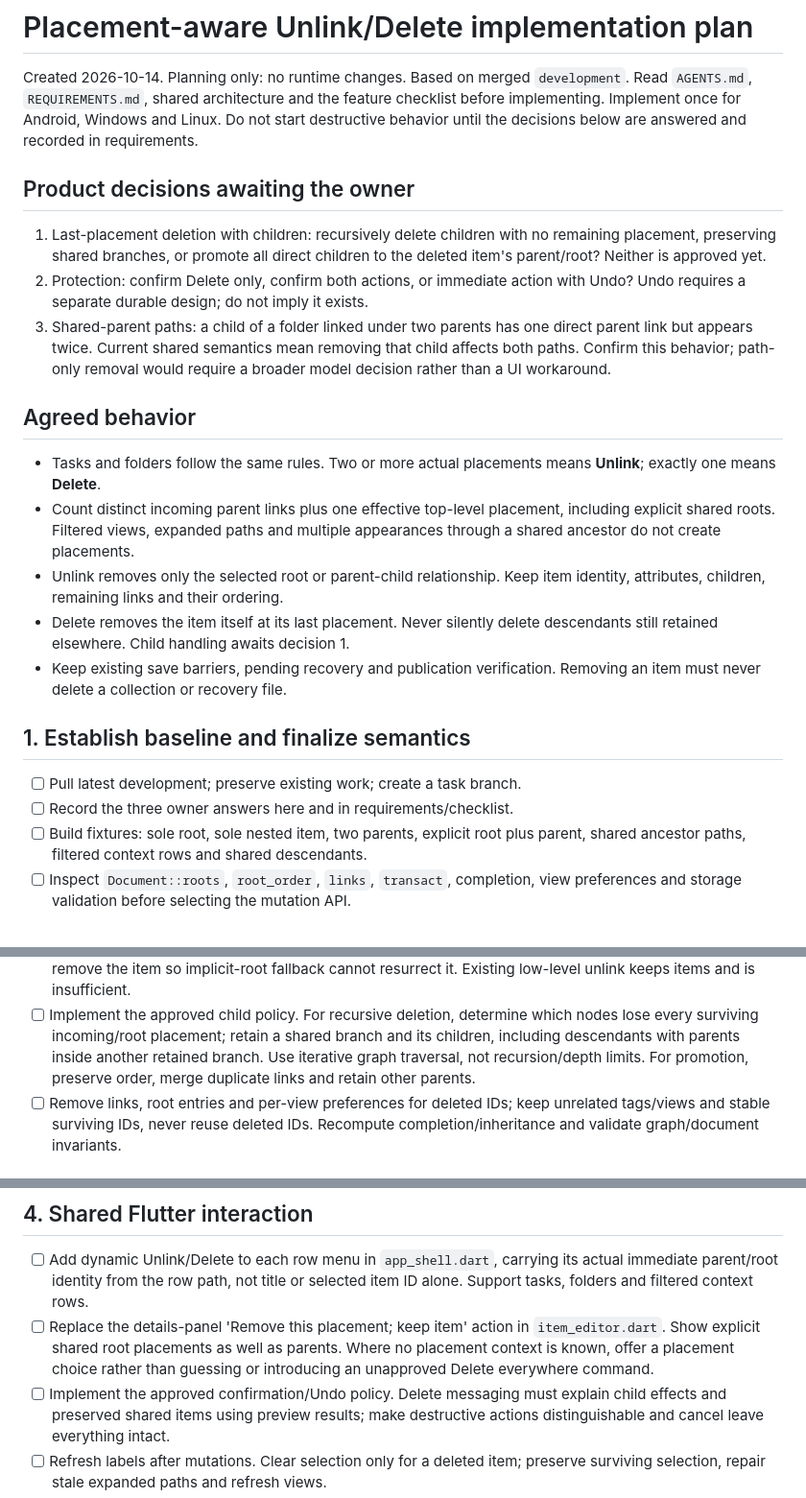
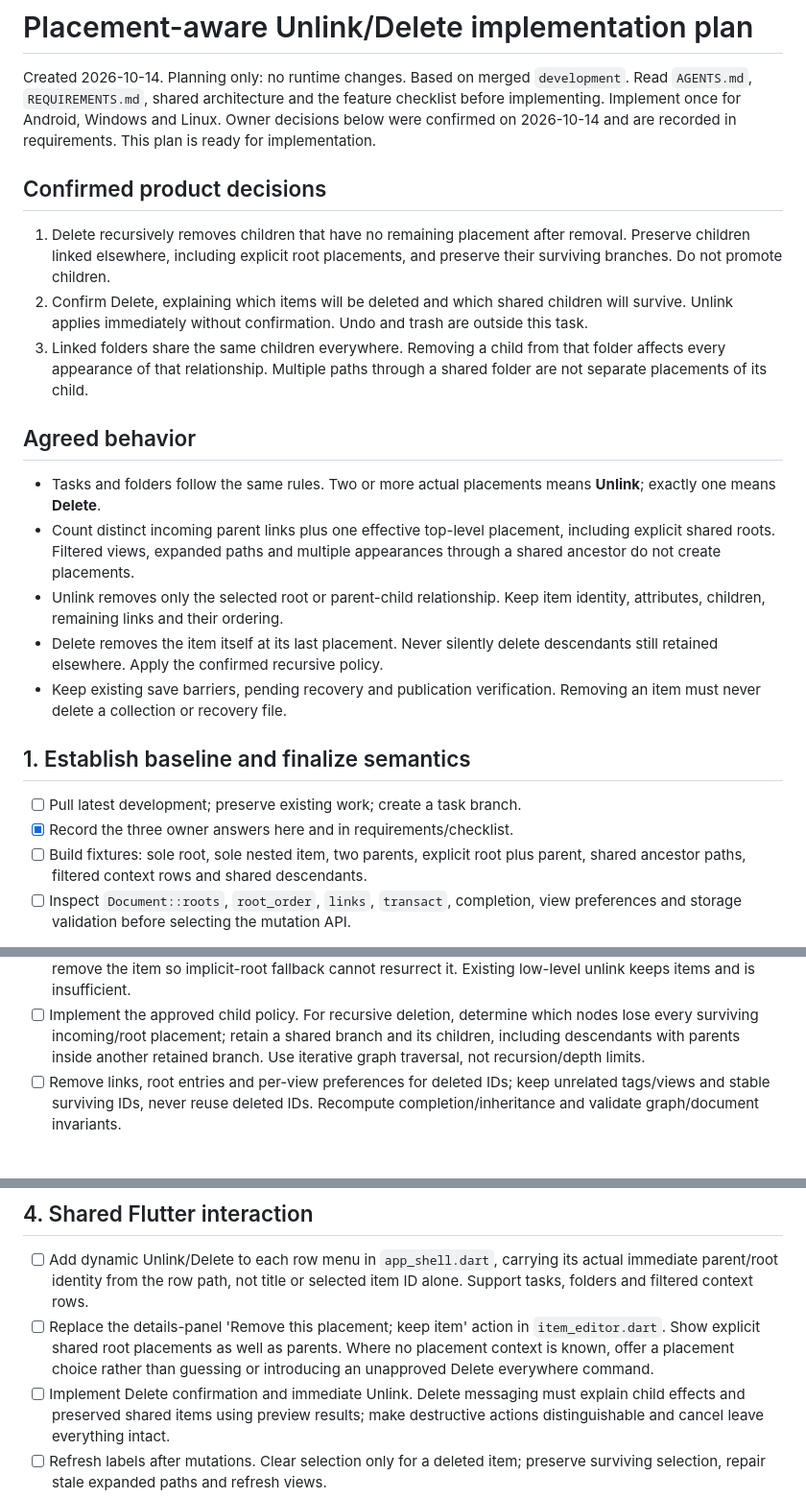
Before and after one commit to Plexyer/ihtd, a Markdown page: docs/unlink-delete-plan.md, 3 parts joined by grey strips. Shown at 96% size. Drawn GitHub-style.

```diff
--- a/docs/unlink-delete-plan.md
+++ b/docs/unlink-delete-plan.md
@@ -3,20 +3,20 @@
 Created 2026-10-14. Planning only: no runtime changes. Based on merged
 `development`. Read `AGENTS.md`, `REQUIREMENTS.md`, shared architecture and the
 feature checklist before implementing. Implement once for Android, Windows
-and Linux. Do not start destructive behavior until the decisions below are
-answered and recorded in requirements.
+and Linux. Owner decisions below were confirmed on 2026-10-14 and are
+recorded in requirements. This plan is ready for implementation.
 
-## Product decisions awaiting the owner
+## Confirmed product decisions
 
-1. Last-placement deletion with children: recursively delete children with no
-   remaining placement, preserving shared branches, or promote all direct
-   children to the deleted item's parent/root? Neither is approved yet.
-2. Protection: confirm Delete only, confirm both actions, or immediate action
-   with Undo? Undo requires a separate durable design; do not imply it exists.
-3. Shared-parent paths: a child of a folder linked under two parents has one
-   direct parent link but appears twice. Current shared semantics mean removing
-   that child affects both paths. Confirm this behavior; path-only removal
-   would require a broader model decision rather than a UI workaround.
+1. Delete recursively removes children that have no remaining placement after
+   removal. Preserve children linked elsewhere, including explicit root
+   placements, and preserve their surviving branches. Do not promote children.
+2. Confirm Delete, explaining which items will be deleted and which shared
+   children will survive. Unlink applies immediately without confirmation.
+   Undo and trash are outside this task.
+3. Linked folders share the same children everywhere. Removing a child from
+   that folder affects every appearance of that relationship. Multiple paths
+   through a shared folder are not separate placements of its child.
 
 ## Agreed behavior
 
@@ -28,14 +28,14 @@ answered and recorded in requirements.
 - Unlink removes only the selected root or parent-child relationship. Keep
   item identity, attributes, children, remaining links and their ordering.
 - Delete removes the item itself at its last placement. Never silently delete
-  descendants still retained elsewhere. Child handling awaits decision 1.
+  descendants still retained elsewhere. Apply the confirmed recursive policy.
 - Keep existing save barriers, pending recovery and publication verification.
   Removing an item must never delete a collection or recovery file.
 
 ## 1. Establish baseline and finalize semantics
 
 - [ ] Pull latest development; preserve existing work; create a task branch.
-- [ ] Record the three owner answers here and in requirements/checklist.
+- [x] Record the three owner answers here and in requirements/checklist.
 - [ ] Build fixtures: sole root, sole nested item, two parents, explicit root
   plus parent, shared ancestor paths, filtered context rows and shared descendants.
 - [ ] Inspect `Document::roots`, `root_order`, `links`, `transact`, completion,
@@ -58,7 +58,6 @@ answered and recorded in requirements.
   which nodes lose every surviving incoming/root placement; retain a shared
   branch and its children, including descendants with parents inside another
   retained branch. Use iterative graph traversal, not recursion/depth limits.
-  For promotion, preserve order, merge duplicate links and retain other parents.
 - [ ] Remove links, root entries and per-view preferences for deleted IDs;
   keep unrelated tags/views and stable surviving IDs, never reuse deleted IDs.
   Recompute completion/inheritance and validate graph/document invariants.
@@ -84,7 +83,7 @@ answered and recorded in requirements.
   `item_editor.dart`. Show explicit shared root placements as well as parents.
   Where no placement context is known, offer a placement choice rather than
   guessing or introducing an unapproved Delete everywhere command.
-- [ ] Implement the approved confirmation/Undo policy. Delete messaging must
+- [ ] Implement Delete confirmation and immediate Unlink. Delete messaging must
   explain child effects and preserved shared items using preview results;
   make destructive actions distinguishable and cancel leave everything intact.
 - [ ] Refresh labels after mutations. Clear selection only for a deleted item;
```
Also changed, not shown: REQUIREMENTS.md (+19 -0 lines), docs/FEATURE_CHECKLIST.md (+5 -5 lines).
